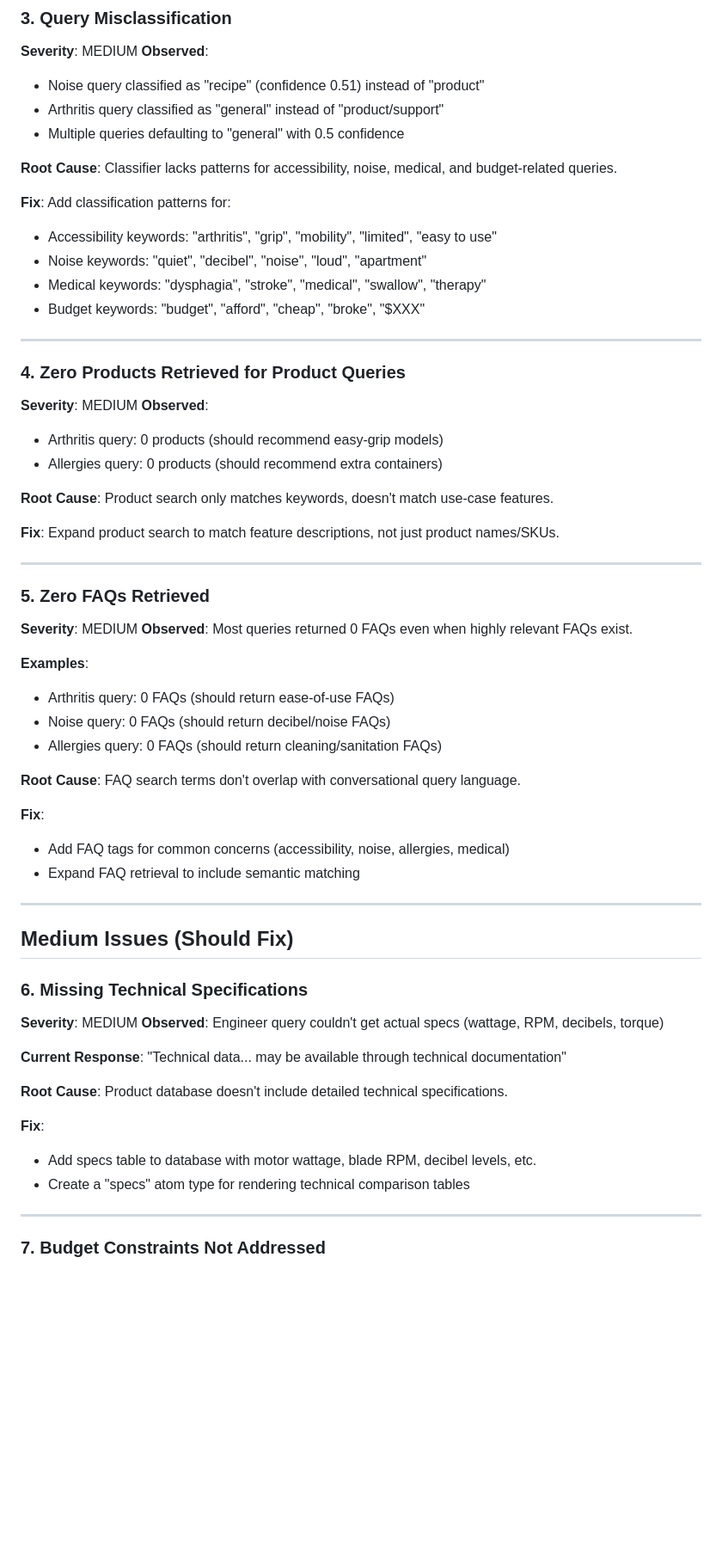
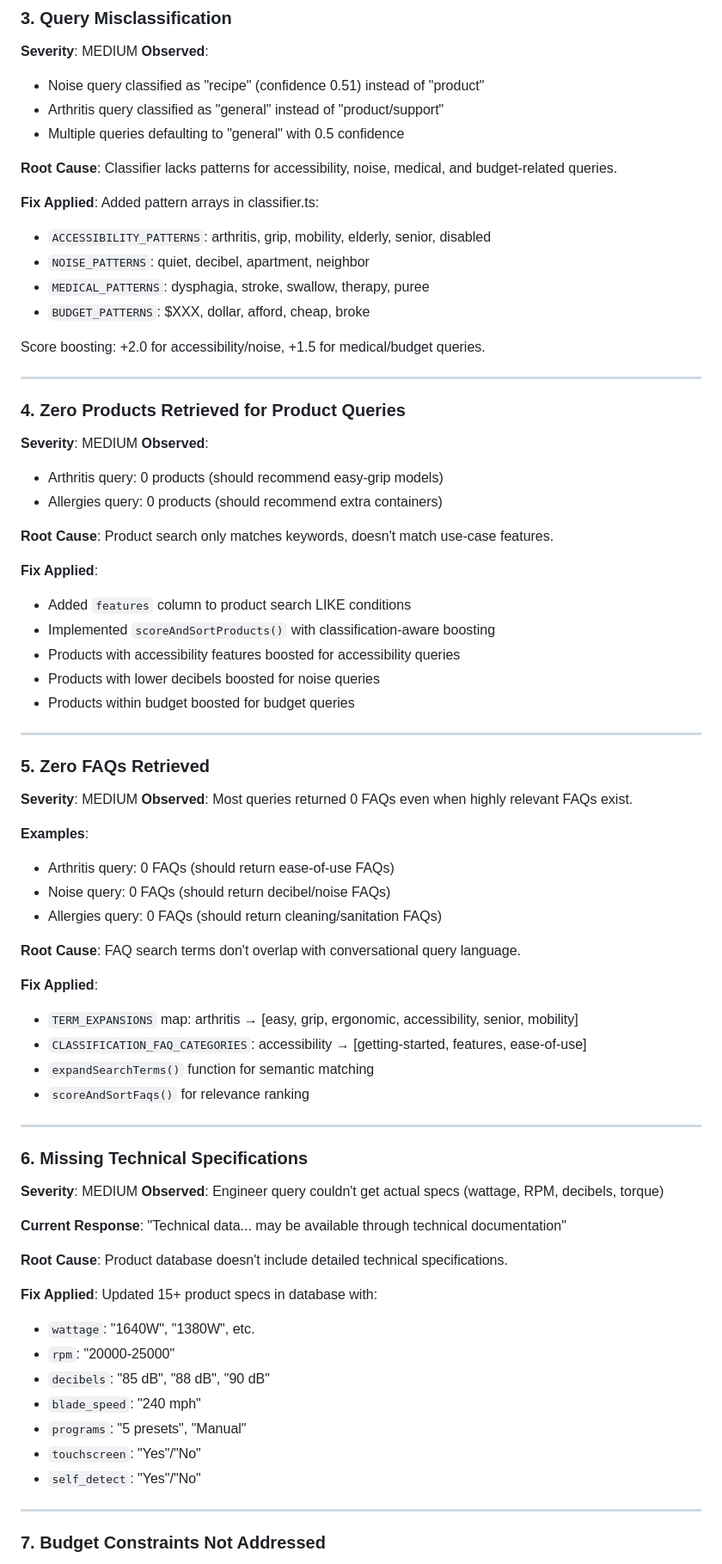
Before and after one commit to paolomoz/pagepoof, a Markdown page: workers/pagepoof-api/QUERY_ANALYSIS.md, the part around one of its changes. Shown at 86% size. Drawn GitHub-style; blank space fills up the shorter version.

```diff
--- a/workers/pagepoof-api/QUERY_ANALYSIS.md
+++ b/workers/pagepoof-api/QUERY_ANALYSIS.md
@@ -51,11 +78,13 @@ Tested 9 representative queries covering diverse customer personas:
 
 **Root Cause**: Classifier lacks patterns for accessibility, noise, medical, and budget-related queries.
 
-**Fix**: Add classification patterns for:
-- Accessibility keywords: "arthritis", "grip", "mobility", "limited", "easy to use"
-- Noise keywords: "quiet", "decibel", "noise", "loud", "apartment"
-- Medical keywords: "dysphagia", "stroke", "medical", "swallow", "therapy"
-- Budget keywords: "budget", "afford", "cheap", "broke", "$XXX"
+**Fix Applied**: Added pattern arrays in classifier.ts:
+- `ACCESSIBILITY_PATTERNS`: arthritis, grip, mobility, elderly, senior, disabled
+- `NOISE_PATTERNS`: quiet, decibel, apartment, neighbor
+- `MEDICAL_PATTERNS`: dysphagia, stroke, swallow, therapy, puree
+- `BUDGET_PATTERNS`: $XXX, dollar, afford, cheap, broke
+
+Score boosting: +2.0 for accessibility/noise, +1.5 for medical/budget queries.
 
 ---
 
@@ -67,7 +96,12 @@ Tested 9 representative queries covering diverse customer personas:
 
 **Root Cause**: Product search only matches keywords, doesn't match use-case features.
 
-**Fix**: Expand product search to match feature descriptions, not just product names/SKUs.
+**Fix Applied**:
+- Added `features` column to product search LIKE conditions
+- Implemented `scoreAndSortProducts()` with classification-aware boosting
+- Products with accessibility features boosted for accessibility queries
+- Products with lower decibels boosted for noise queries
+- Products within budget boosted for budget queries
 
 ---
 
@@ -82,13 +116,13 @@ Tested 9 representative queries covering diverse customer personas:
 
 **Root Cause**: FAQ search terms don't overlap with conversational query language.
 
-**Fix**:
-- Add FAQ tags for common concerns (accessibility, noise, allergies, medical)
-- Expand FAQ retrieval to include semantic matching
+**Fix Applied**:
+- `TERM_EXPANSIONS` map: arthritis → [easy, grip, ergonomic, accessibility, senior, mobility]
+- `CLASSIFICATION_FAQ_CATEGORIES`: accessibility → [getting-started, features, ease-of-use]
+- `expandSearchTerms()` function for semantic matching
+- `scoreAndSortFaqs()` for relevance ranking
 
 ---
-
-## Medium Issues (Should Fix)
 
 ### 6. Missing Technical Specifications
 **Severity**: MEDIUM
@@ -98,9 +132,14 @@ Tested 9 representative queries covering diverse customer personas:
 
 **Root Cause**: Product database doesn't include detailed technical specifications.
 
-**Fix**:
-- Add specs table to database with motor wattage, blade RPM, decibel levels, etc.
-- Create a "specs" atom type for rendering technical comparison tables
+**Fix Applied**: Updated 15+ product specs in database with:
+- `wattage`: "1640W", "1380W", etc.
+- `rpm`: "20000-25000"
+- `decibels`: "85 dB", "88 dB", "90 dB"
+- `blade_speed`: "240 mph"
+- `programs`: "5 presets", "Manual"
+- `touchscreen`: "Yes"/"No"
+- `self_detect`: "Yes"/"No"
 
 ---
 
```
Also changed, not shown: other parts of workers/pagepoof-api/QUERY_ANALYSIS.md (+99 -72 lines).
